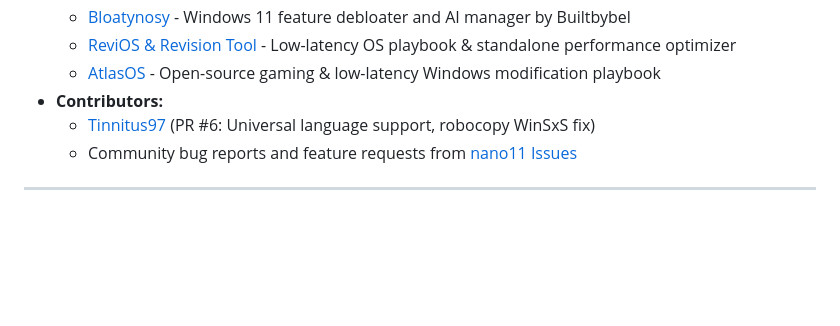
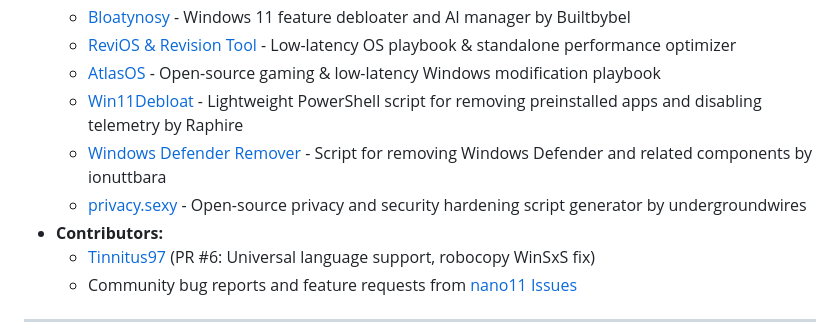
Before and after one commit to gh459/WinEase, a Markdown page: README.md, the part around the change. Drawn GitHub-style; blank space fills up the shorter version.

Commit message:
docs: add Win11Debloat, Windows Defender Remover and privacy.sexy to credits
Co-Authored-By: Claude Sonnet 5.5 <noreply@anthropic.com>
Claude-Session: https://claude.ai/code/session_01FuwR1abvn61yEhiE6nH7aC

```diff
--- a/README.md
+++ b/README.md
@@ -542,6 +542,9 @@ WinEase/
   - [Bloatynosy](https://github.com/builtbybel/Bloatynosy) - Windows 11 feature debloater and AI manager by Builtbybel
   - [ReviOS & Revision Tool](https://github.com/meetrevision) - Low-latency OS playbook & standalone performance optimizer
   - [AtlasOS](https://github.com/atlas-os/atlas) - Open-source gaming & low-latency Windows modification playbook
+  - [Win11Debloat](https://github.com/raphire/win11debloat) - Lightweight PowerShell script for removing preinstalled apps and disabling telemetry by Raphire
+  - [Windows Defender Remover](https://github.com/ionuttbara/windows-defender-remover) - Script for removing Windows Defender and related components by ionuttbara
+  - [privacy.sexy](https://github.com/undergroundwires/privacy.sexy) - Open-source privacy and security hardening script generator by undergroundwires
 - **Contributors:**
   - [Tinnitus97](https://github.com/Tinnitus97) (PR #6: Universal language support, robocopy WinSxS fix)
   - Community bug reports and feature requests from [nano11 Issues](https://github.com/ntdevlabs/nano11/issues)
```
